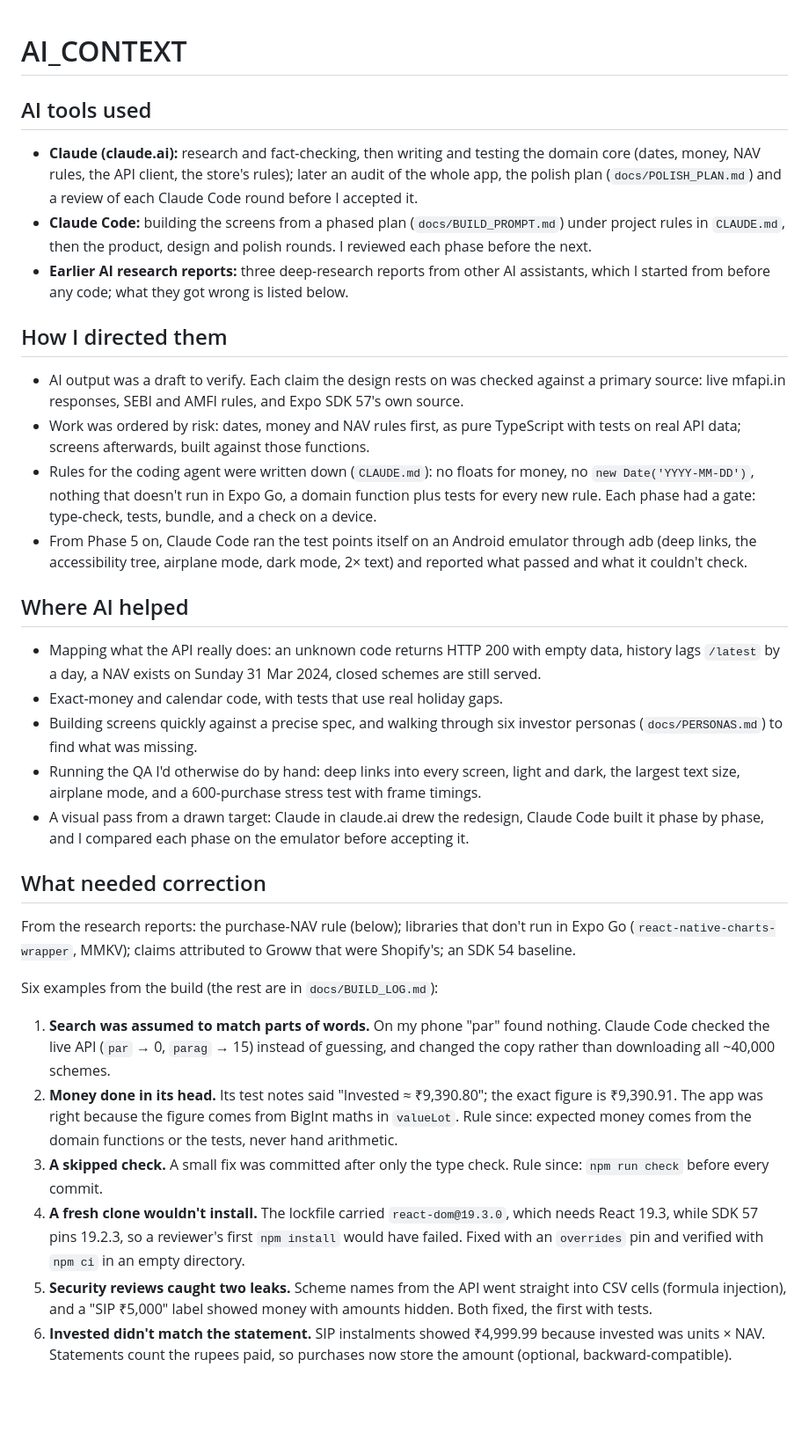
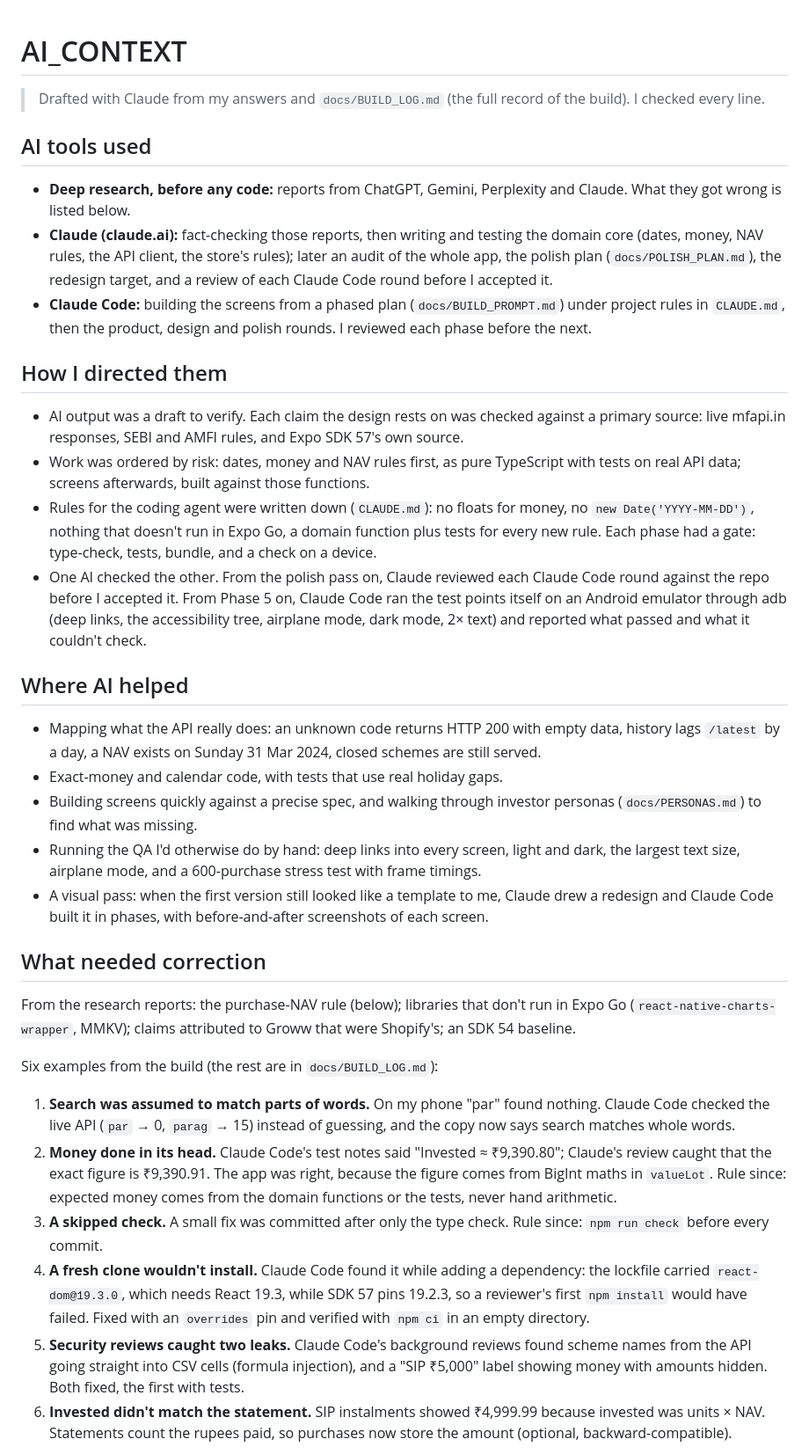
Before and after one commit to Saurabh-7973/mutual-fund-explorer, a Markdown page: AI_CONTEXT.md, the part around one of its changes. Shown at 88% size. Rendered like a GitHub page; blank space fills up the shorter version.

Commit message:
docs: AI_CONTEXT in the author's words
Co-Authored-By: Claude Opus 5.5 <noreply@anthropic.com>

```diff
--- a/AI_CONTEXT.md
+++ b/AI_CONTEXT.md
@@ -1,25 +1,27 @@
 # AI_CONTEXT
+
+> Drafted with Claude from my answers and `docs/BUILD_LOG.md` (the full record of the build). I checked every line.
 
 ## AI tools used
 
-- **Claude (claude.ai):** research and fact-checking, then writing and testing the domain core (dates, money, NAV rules, the API client, the store's rules); later an audit of the whole app, the polish plan (`docs/POLISH_PLAN.md`) and a review of each Claude Code round before I accepted it.
+- **Deep research, before any code:** reports from ChatGPT, Gemini, Perplexity and Claude. What they got wrong is listed below.
+- **Claude (claude.ai):** fact-checking those reports, then writing and testing the domain core (dates, money, NAV rules, the API client, the store's rules); later an audit of the whole app, the polish plan (`docs/POLISH_PLAN.md`), the redesign target, and a review of each Claude Code round before I accepted it.
 - **Claude Code:** building the screens from a phased plan (`docs/BUILD_PROMPT.md`) under project rules in `CLAUDE.md`, then the product, design and polish rounds. I reviewed each phase before the next.
-- **Earlier AI research reports:** three deep-research reports from other AI assistants, which I started from before any code; what they got wrong is listed below.
 
 ## How I directed them
 
 - AI output was a draft to verify. Each claim the design rests on was checked against a primary source: live mfapi.in responses, SEBI and AMFI rules, and Expo SDK 57's own source.
 - Work was ordered by risk: dates, money and NAV rules first, as pure TypeScript with tests on real API data; screens afterwards, built against those functions.
 - Rules for the coding agent were written down (`CLAUDE.md`): no floats for money, no `new Date('YYYY-MM-DD')`, nothing that doesn't run in Expo Go, a domain function plus tests for every new rule. Each phase had a gate: type-check, tests, bundle, and a check on a device.
-- From Phase 5 on, Claude Code ran the test points itself on an Android emulator through adb (deep links, the accessibility tree, airplane mode, dark mode, 2× text) and reported what passed and what it couldn't check.
+- One AI checked the other. From the polish pass on, Claude reviewed each Claude Code round against the repo before I accepted it. From Phase 5 on, Claude Code ran the test points itself on an Android emulator through adb (deep links, the accessibility tree, airplane mode, dark mode, 2× text) and reported what passed and what it couldn't check.
 
 ## Where AI helped
 
 - Mapping what the API really does: an unknown code returns HTTP 200 with empty data, history lags `/latest` by a day, a NAV exists on Sunday 31 Mar 2024, closed schemes are still served.
 - Exact-money and calendar code, with tests that use real holiday gaps.
-- Building screens quickly against a precise spec, and walking through six investor personas (`docs/PERSONAS.md`) to find what was missing.
+- Building screens quickly against a precise spec, and walking through investor personas (`docs/PERSONAS.md`) to find what was missing.
 - Running the QA I'd otherwise do by hand: deep links into every screen, light and dark, the largest text size, airplane mode, and a 600-purchase stress test with frame timings.
-- A visual pass from a drawn target: Claude in claude.ai drew the redesign, Claude Code built it phase by phase, and I compared each phase on the emulator before accepting it.
+- A visual pass: when the first version still looked like a template to me, Claude drew a redesign and Claude Code built it in phases, with before-and-after screenshots of each screen.
 
 ## What needed correction
 
@@ -27,10 +29,10 @@ From the research reports: the purchase-NAV rule (below); libraries that don't r
 
 Six examples from the build (the rest are in `docs/BUILD_LOG.md`):
 
-1. **Search was assumed to match parts of words.** On my phone "par" found nothing. Claude Code checked the live API (`par` → 0, `parag` → 15) instead of guessing, and changed the copy rather than downloading all ~40,000 schemes.
-2. **Money done in its head.** Its test notes said "Invested ≈ ₹9,390.80"; the exact figure is ₹9,390.91. The app was right because the figure comes from BigInt maths in `valueLot`. Rule since: expected money comes from the domain functions or the tests, never hand arithmetic.
+1. **Search was assumed to match parts of words.** On my phone "par" found nothing. Claude Code checked the live API (`par` → 0, `parag` → 15) instead of guessing, and the copy now says search matches whole words.
+2. **Money done in its head.** Claude Code's test notes said "Invested ≈ ₹9,390.80"; Claude's review caught that the exact figure is ₹9,390.91. The app was right, because the figure comes from BigInt maths in `valueLot`. Rule since: expected money comes from the domain functions or the tests, never hand arithmetic.
 3. **A skipped check.** A small fix was committed after only the type check. Rule since: `npm run check` before every commit.
-4. **A fresh clone wouldn't install.** The lockfile carried `react-dom@19.3.0`, which needs React 19.3, while SDK 57 pins 19.2.3, so a reviewer's first `npm install` would have failed. Fixed with an `overrides` pin and verified with `npm ci` in an empty directory.
-5. **Security reviews caught two leaks.** Scheme names from the API went straight into CSV cells (formula injection), and a "SIP ₹5,000" label showed money with amounts hidden. Both fixed, the first with tests.
+4. **A fresh clone wouldn't install.** Claude Code found it while adding a dependency: the lockfile carried `react-dom@19.3.0`, which needs React 19.3, while SDK 57 pins 19.2.3, so a reviewer's first `npm install` would have failed. Fixed with an `overrides` pin and verified with `npm ci` in an empty directory.
+5. **Security reviews caught two leaks.** Claude Code's background reviews found scheme names from the API going straight into CSV cells (formula injection), and a "SIP ₹5,000" label showing money with amounts hidden. Both fixed, the first with tests.
 6. **Invested didn't match the statement.** SIP instalments showed ₹4,999.99 because invested was units × NAV. Statements count the rupees paid, so purchases now store the amount (optional, backward-compatible).
 
```
Also changed, not shown: other parts of AI_CONTEXT.md (+6 -4 lines).
